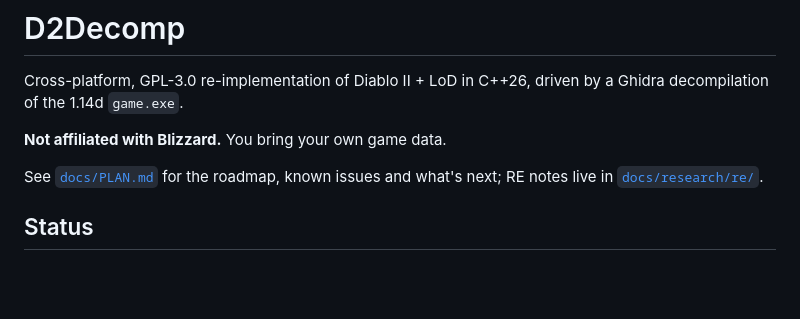
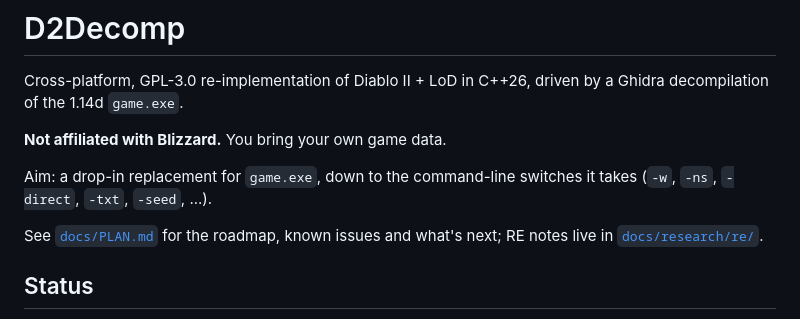
Before and after one commit to psi29a/d2decomped, a Markdown page: README.md, the part around the change. Rendered like a GitHub page; blank space fills up the shorter version.

```diff
--- a/README.md
+++ b/README.md
@@ -4,6 +4,9 @@ Cross-platform, GPL-3.0 re-implementation of Diablo II + LoD in C++26,
 driven by a Ghidra decompilation of the 1.14d `game.exe`.
 
 **Not affiliated with Blizzard.** You bring your own game data.
+
+Aim: a drop-in replacement for `game.exe`, down to the command-line
+switches it takes (`-w`, `-ns`, `-direct`, `-txt`, `-seed`, ...).
 
 See [`docs/PLAN.md`](docs/PLAN.md) for the roadmap, known issues and
 what's next; RE notes live in [`docs/research/re/`](docs/research/re/).
```
Also changed, not shown: docs/PLAN.md (+12 -0 lines).
